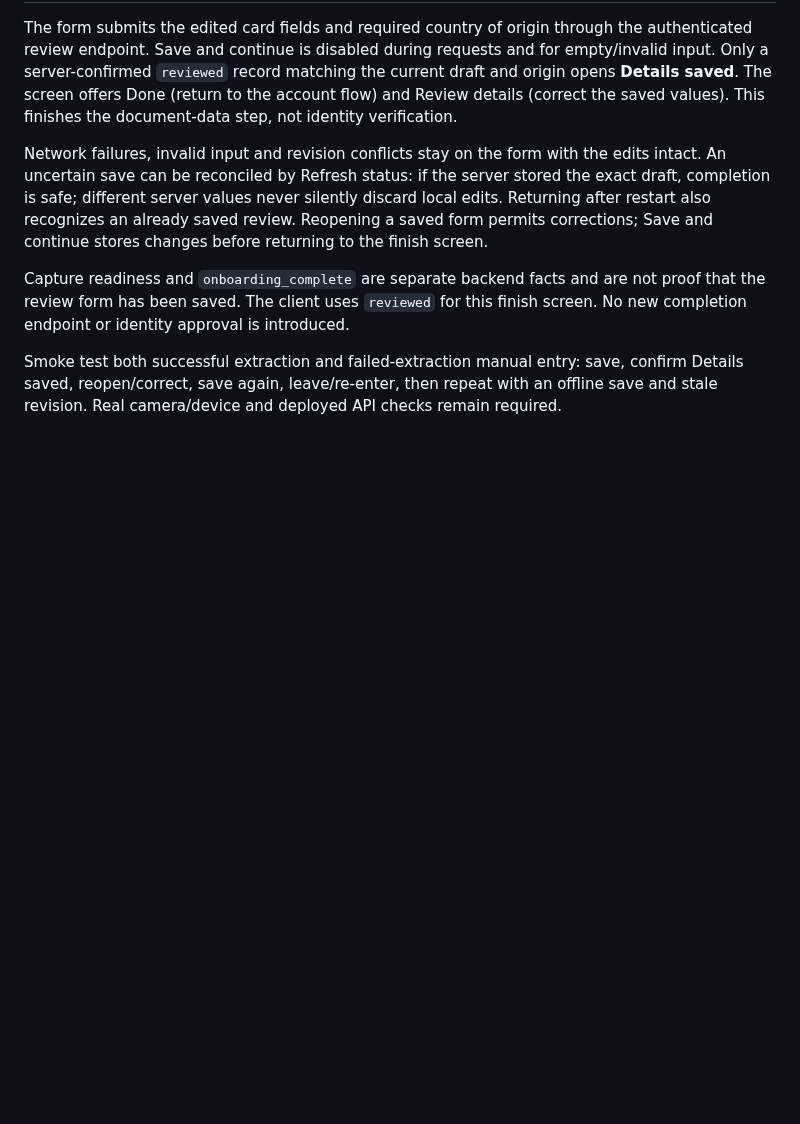
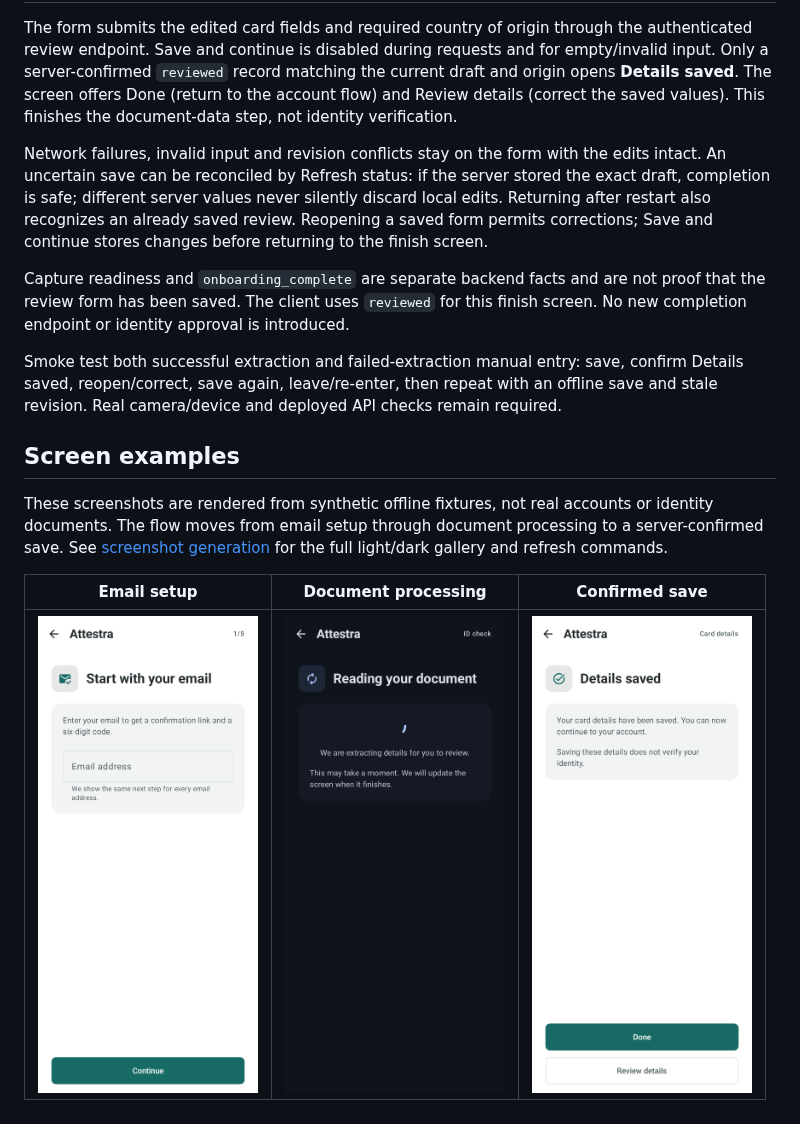
Before and after one commit to lambdawalker/android.attestra.auth, a Markdown page: docs/identity-capture.md, the part around the change. Rendered like a GitHub page; pictures changed too: docs/assets/screenshots/details-saved-light.png (added), docs/assets/screenshots/email-start-light.png (added), docs/assets/screenshots/read-document-dark.png (added); blank space fills up the shorter version.

Commit message:
docs: illustrate capture onboarding with verified screen renders

```diff
--- a/docs/identity-capture.md
+++ b/docs/identity-capture.md
@@ -59,3 +59,15 @@ Network failures, invalid input and revision conflicts stay on the form with the
 Capture readiness and `onboarding_complete` are separate backend facts and are not proof that the review form has been saved. The client uses `reviewed` for this finish screen. No new completion endpoint or identity approval is introduced.
 
 Smoke test both successful extraction and failed-extraction manual entry: save, confirm Details saved, reopen/correct, save again, leave/re-enter, then repeat with an offline save and stale revision. Real camera/device and deployed API checks remain required.
+
+
+## Screen examples
+
+These screenshots are rendered from synthetic offline fixtures, not real accounts
+or identity documents. The flow moves from email setup through document processing
+to a server-confirmed save. See [screenshot generation](screenshots.md) for the full
+light/dark gallery and refresh commands.
+
+| Email setup | Document processing | Confirmed save |
+| --- | --- | --- |
+| <img src="assets/screenshots/email-start-light.png" alt="Email setup in light theme" width="220"> | <img src="assets/screenshots/read-document-dark.png" alt="Document reading in dark theme" width="220"> | <img src="assets/screenshots/details-saved-light.png" alt="Server-confirmed saved details in light theme" width="220"> |
```
